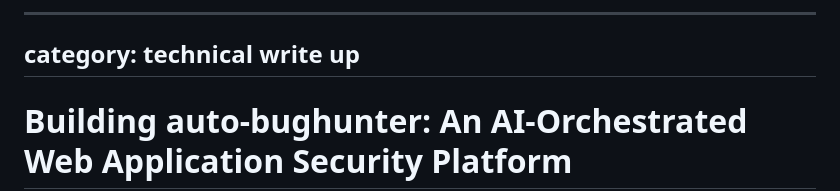
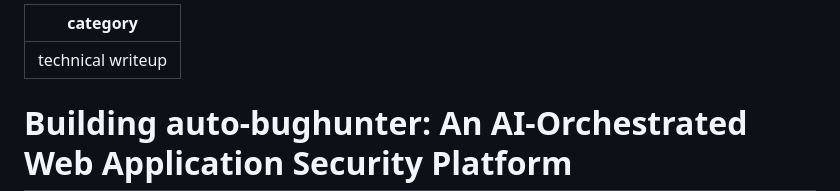
Before and after one commit to darksilenxe/Technical-Write-ups-and-Research, a Markdown page: posts/auto-bughunter-writeup.md, the part around the change. Drawn GitHub-style.

Commit message:
Fix category formatting in write-up markdown

```diff
--- a/posts/auto-bughunter-writeup.md
+++ b/posts/auto-bughunter-writeup.md
@@ -1,6 +1,6 @@
------
-category: technical write up
------
+---
+category: technical writeup
+---
 
 # Building auto-bughunter: An AI-Orchestrated Web Application Security Platform
 
```
